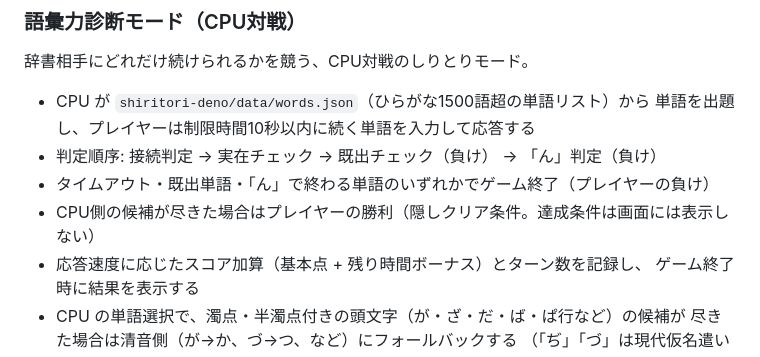
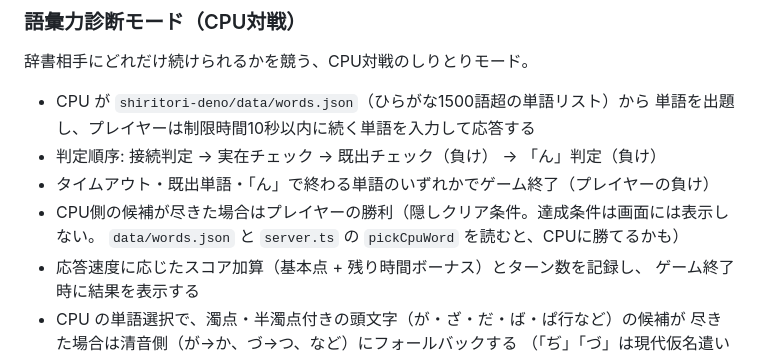
Before and after one commit to RK200781/jig.jp-intern-shiritori, a Markdown page: README.md, the part around the change. GitHub-like rendering.

Commit message:
Hint at the hidden CPU-win condition in README
Co-Authored-By: Claude Sonnet 5 <noreply@anthropic.com>

```diff
--- a/README.md
+++ b/README.md
@@ -48,7 +48,8 @@ https://jigjp-intern-shiritori-73rj3tx6nadk.rk200781.deno.net/
   単語を出題し、プレイヤーは制限時間10秒以内に続く単語を入力して応答する
 - 判定順序: 接続判定 → 実在チェック → 既出チェック（負け） → 「ん」判定（負け）
 - タイムアウト・既出単語・「ん」で終わる単語のいずれかでゲーム終了（プレイヤーの負け）
-- CPU側の候補が尽きた場合はプレイヤーの勝利（隠しクリア条件。達成条件は画面には表示しない）
+- CPU側の候補が尽きた場合はプレイヤーの勝利（隠しクリア条件。達成条件は画面には表示しない。
+  `data/words.json` と `server.ts` の `pickCpuWord` を読むと、CPUに勝てるかも）
 - 応答速度に応じたスコア加算（基本点 + 残り時間ボーナス）とターン数を記録し、
   ゲーム終了時に結果を表示する
 - CPU の単語選択で、濁点・半濁点付きの頭文字（が・ざ・だ・ば・ぱ行など）の候補が
```
